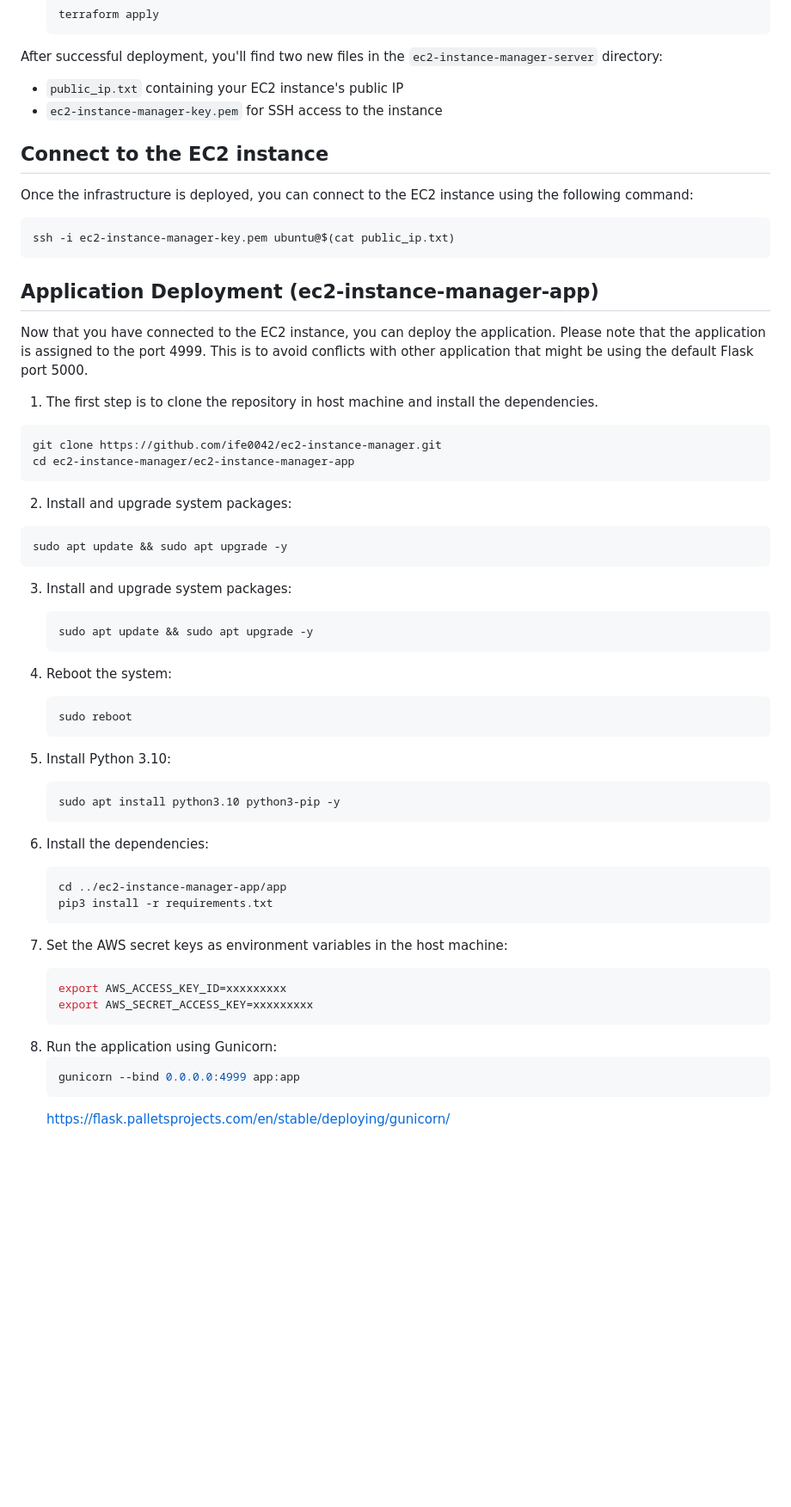
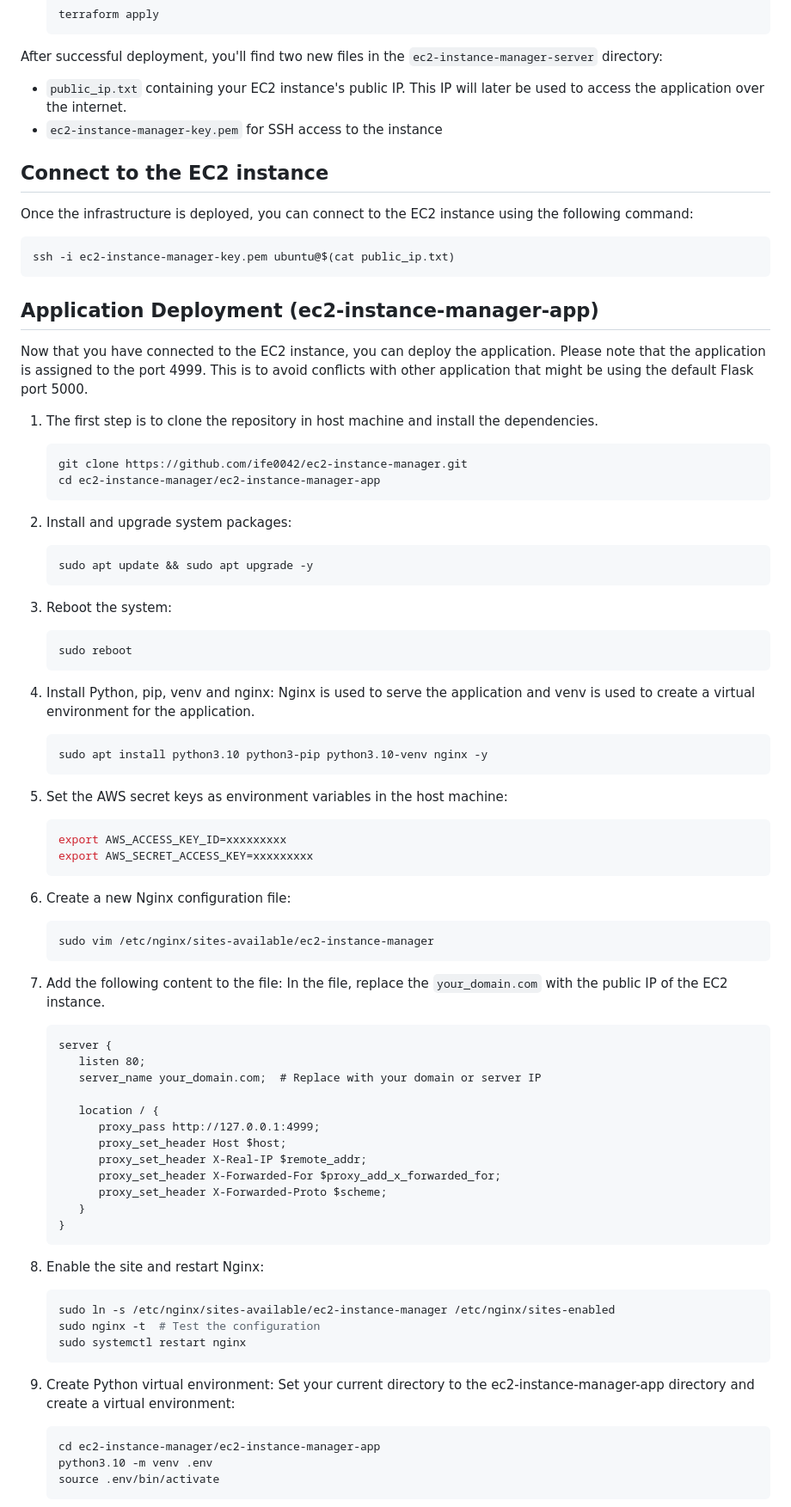
Before and after one commit to ife0042/ec2-instance-manager, a Markdown page: README.md, the part around the change printed below. Shown: that part at 86% size. GitHub-like rendering; blank space fills up the shorter version.

````diff
--- a/README.md
+++ b/README.md
@@ -64,54 +69,43 @@ Once the AWS access keys are set, you can deploy the infrastructure using terraf
    ```
 
 After successful deployment, you'll find two new files in the `ec2-instance-manager-server` directory:
-- `public_ip.txt` containing your EC2 instance's public IP
+- `public_ip.txt` containing your EC2 instance's public IP. This IP will later be used to access the application over the internet.
 - `ec2-instance-manager-key.pem` for SSH access to the instance
 
 ## Connect to the EC2 instance
 
 Once the infrastructure is deployed, you can connect to the EC2 instance using the following command:
-```bash
-ssh -i ec2-instance-manager-key.pem ubuntu@$(cat public_ip.txt)
-```
+   ```bash
+   ssh -i ec2-instance-manager-key.pem ubuntu@$(cat public_ip.txt)
+   ```
 
 ## Application Deployment (ec2-instance-manager-app)
 Now that you have connected to the EC2 instance, you can deploy the application.
 Please note that the application is assigned to the port 4999. This is to avoid conflicts with other application that might be using the default Flask port 5000.
 
 1. The first step is to clone the repository in host machine and install the dependencies.
-
-```bash
-git clone https://github.com/ife0042/ec2-instance-manager.git
-cd ec2-instance-manager/ec2-instance-manager-app
-```
+   ```bash
+   git clone https://github.com/ife0042/ec2-instance-manager.git
+   cd ec2-instance-manager/ec2-instance-manager-app
+   ```
 
 2. Install and upgrade system packages:
-```bash
-sudo apt update && sudo apt upgrade -y
-```
-
-3. Install and upgrade system packages:
    ```bash
    sudo apt update && sudo apt upgrade -y
    ```
 
-4. Reboot the system:
+3. Reboot the system:
    ```bash
    sudo reboot
    ```
 
-5. Install Python 3.10:
+4. Install Python, pip, venv and nginx:
+Nginx is used to serve the application and venv is used to create a virtual environment for the application.
    ```bash
-   sudo apt install python3.10 python3-pip -y
+   sudo apt install python3.10 python3-pip python3.10-venv nginx -y
    ```
 
-6. Install the dependencies:
-   ```bash
-   cd ../ec2-instance-manager-app/app
-   pip3 install -r requirements.txt
-   ```
-
-7. Set the AWS secret keys as environment variables in the host machine:
+5. Set the AWS secret keys as environment variables in the host machine:
    ```bash
    export AWS_ACCESS_KEY_ID=xxxxxxxxx
    export AWS_SECRET_ACCESS_KEY=xxxxxxxxx
@@ -121,9 +115,42 @@ sudo apt update && sudo apt upgrade -y
    ```bash
    sudo ufw allow 4999
    ``` -->
+   <!-- sudo apt install gunicorn -->
 
-8. Run the application using Gunicorn:
+6. Create a new Nginx configuration file:
    ```bash
-   gunicorn --bind 0.0.0.0:4999 app:app
+   sudo vim /etc/nginx/sites-available/ec2-instance-manager
    ```
-   https://flask.palletsprojects.com/en/stable/deploying/gunicorn/
+
+7. Add the following content to the file:
+In the file, replace the `your_domain.com` with the public IP of the EC2 instance.
+   ```
+   server {
+      listen 80;
+      server_name your_domain.com;  # Replace with your domain or server IP
+
+      location / {
+         proxy_pass http://127.0.0.1:4999;
+         proxy_set_header Host $host;
+         proxy_set_header X-Real-IP $remote_addr;
+         proxy_set_header X-Forwarded-For $proxy_add_x_forwarded_for;
+         proxy_set_header X-Forwarded-Proto $scheme;
+      }
+   }
+   ```
+
+8. Enable the site and restart Nginx:
+   ```bash
+   sudo ln -s /etc/nginx/sites-available/ec2-instance-manager /etc/nginx/sites-enabled
+   sudo nginx -t  # Test the configuration
+   sudo systemctl restart nginx
+   ```
+
+9. Create Python virtual environment:
+Set your current directory to the ec2-instance-manager-app directory and create a virtual environment:
+   ```bash
+   cd ec2-instance-manager/ec2-instance-manager-app
+   python3.10 -m venv .env
+   source .env/bin/activate
+   ```
+
````
Also changed, not shown: other parts of README.md (+34 -19 lines).
